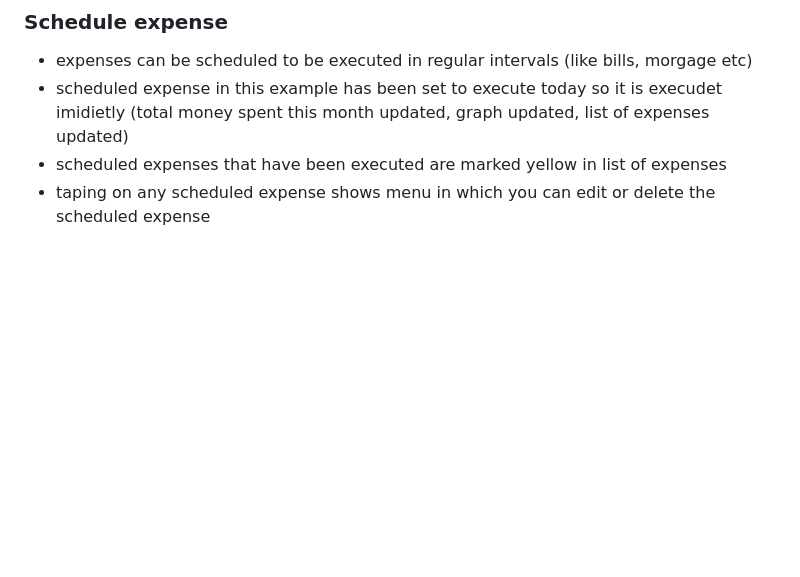
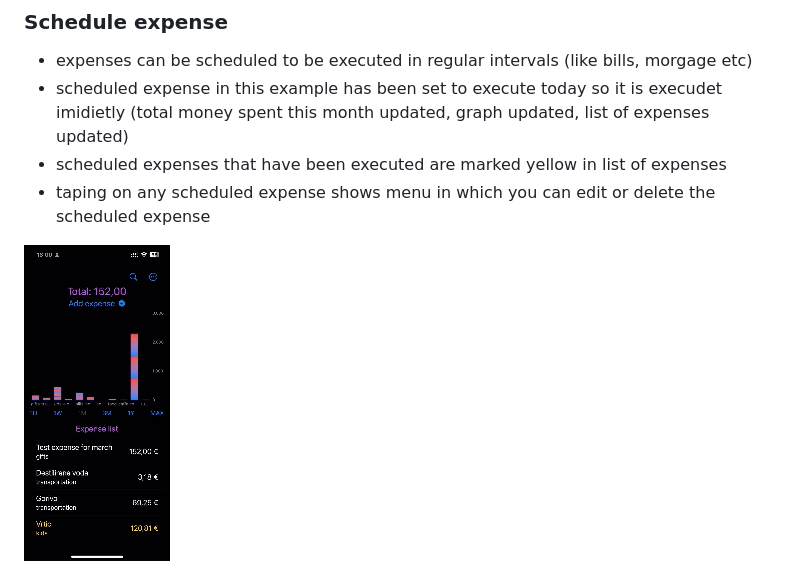
Before and after one commit to mgranic/ExpensesTracker, a Markdown page: README.md, the part around the change printed below. GitHub-like rendering; pictures changed too: resources/RPReplay_Final1709391649.gif (added); blank space fills up the shorter version.

Commit message:
Readme update
removed all videos (mp4 files) and replaced them with GIFs (gif files)

```diff
--- a/README.md
+++ b/README.md
@@ -37,4 +35,5 @@ Expense tracker is iOS (SwiftUI) aplication that allows you to track your expens
 - scheduled expenses that have been executed are marked yellow in list of expenses
 - taping on any scheduled expense shows menu in which you can edit or delete the scheduled expense
 
+![ExpenseTracker schedule expense](resources/RPReplay_Final1709391649.gif "HomePage")
 
```
Also changed, not shown: other parts of README.md (+4 -15 lines), resources/RPReplay_Final1707231171.gif (added), resources/RPReplay_Final1707231280.gif (added), resources/RPReplay_Final1709391301.gif (added), 1 other file.
